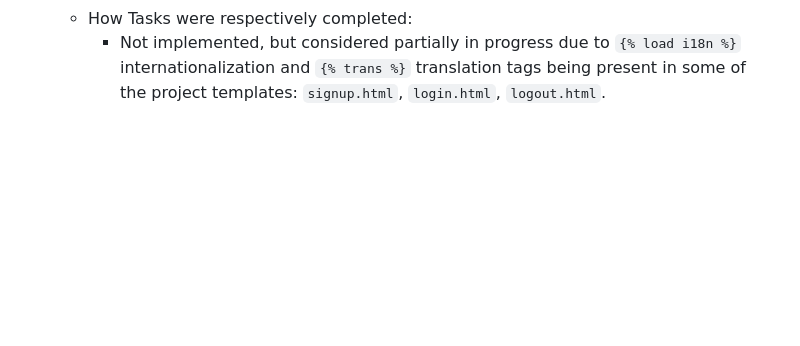
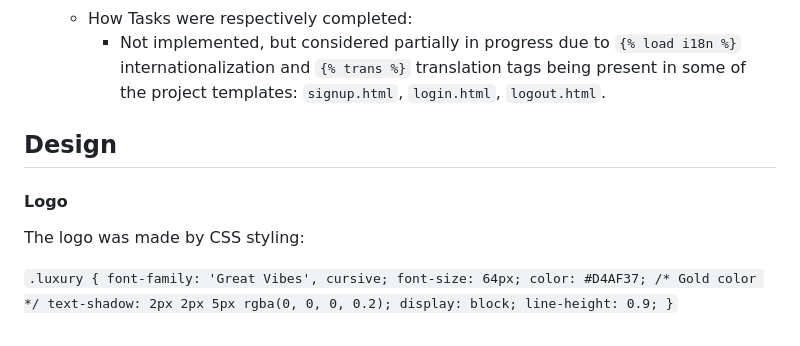
Before and after one commit to linobollansee/the-luxury-blog, a Markdown page: README.md, the part around the change. GitHub-like rendering; blank space fills up the shorter version.

Commit message:
Readme logo css styling

```diff
--- a/README.md
+++ b/README.md
@@ -289,3 +289,20 @@ User Story 8.4: Multi-Language Support
     - Ensure proper formatting and layout for different languages (e.g., text direction).
   - How Tasks were respectively completed:
     - Not implemented, but considered partially in progress due to `{% load i18n %}` internationalization and `{% trans %}` translation tags being present in some of the project templates: `signup.html`, `login.html`, `logout.html`.
+
+## Design
+
+#### Logo
+
+The logo was made by CSS styling:
+
+`
+.luxury {
+    font-family: 'Great Vibes', cursive;
+    font-size: 64px;
+    color: #D4AF37; /* Gold color */
+    text-shadow: 2px 2px 5px rgba(0, 0, 0, 0.2);
+    display: block;
+    line-height: 0.9;
+}
+`
```
